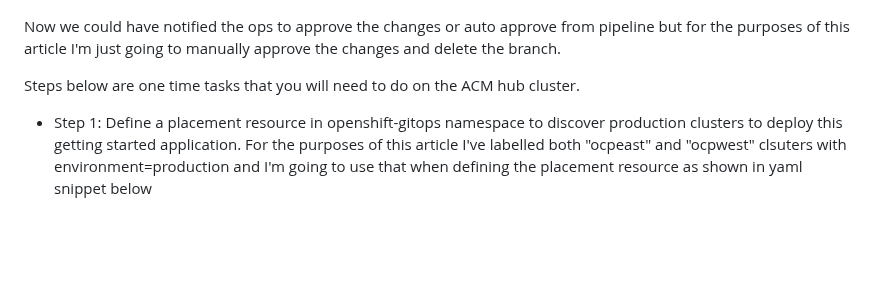
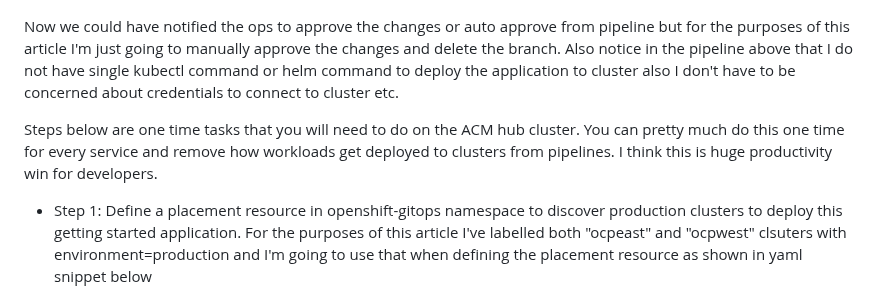
Before and after one commit to rprakashg/blog, a Markdown page: posts/multicluster-deployment-with-gitops-and-acm.md, the part around the change. Rendered like a GitHub page; blank space fills up the shorter version.

Commit message:
Minor changes to article

```diff
--- a/posts/multicluster-deployment-with-gitops-and-acm.md
+++ b/posts/multicluster-deployment-with-gitops-and-acm.md
@@ -143,9 +143,9 @@ Screen capture below shows the updates to the kustomization file made by the CI
 
 ![fileschanged](../src/images/fileschanged.png)
 
-Now we could have notified the ops to approve the changes or auto approve from pipeline but for the purposes of this article I'm just going to manually approve the changes and delete the branch.
+Now we could have notified the ops to approve the changes or auto approve from pipeline but for the purposes of this article I'm just going to manually approve the changes and delete the branch. Also notice in the pipeline above that I do not have single kubectl command or helm command to deploy the application to cluster also I don't have to be concerned about credentials to connect to cluster etc.
 
-Steps below are one time tasks that you will need to do on the ACM hub cluster.
+Steps below are one time tasks that you will need to do on the ACM hub cluster. You can pretty much do this one time for every service and remove how workloads get deployed to clusters from pipelines. I think this is huge productivity win for developers.
 
 * Step 1: Define a placement resource in openshift-gitops namespace to discover production clusters to deploy this getting started application. For the purposes of this article I've labelled both "ocpeast" and "ocpwest" clsuters with environment=production and I'm going to use that when defining the placement resource as shown in yaml snippet below
 
```
